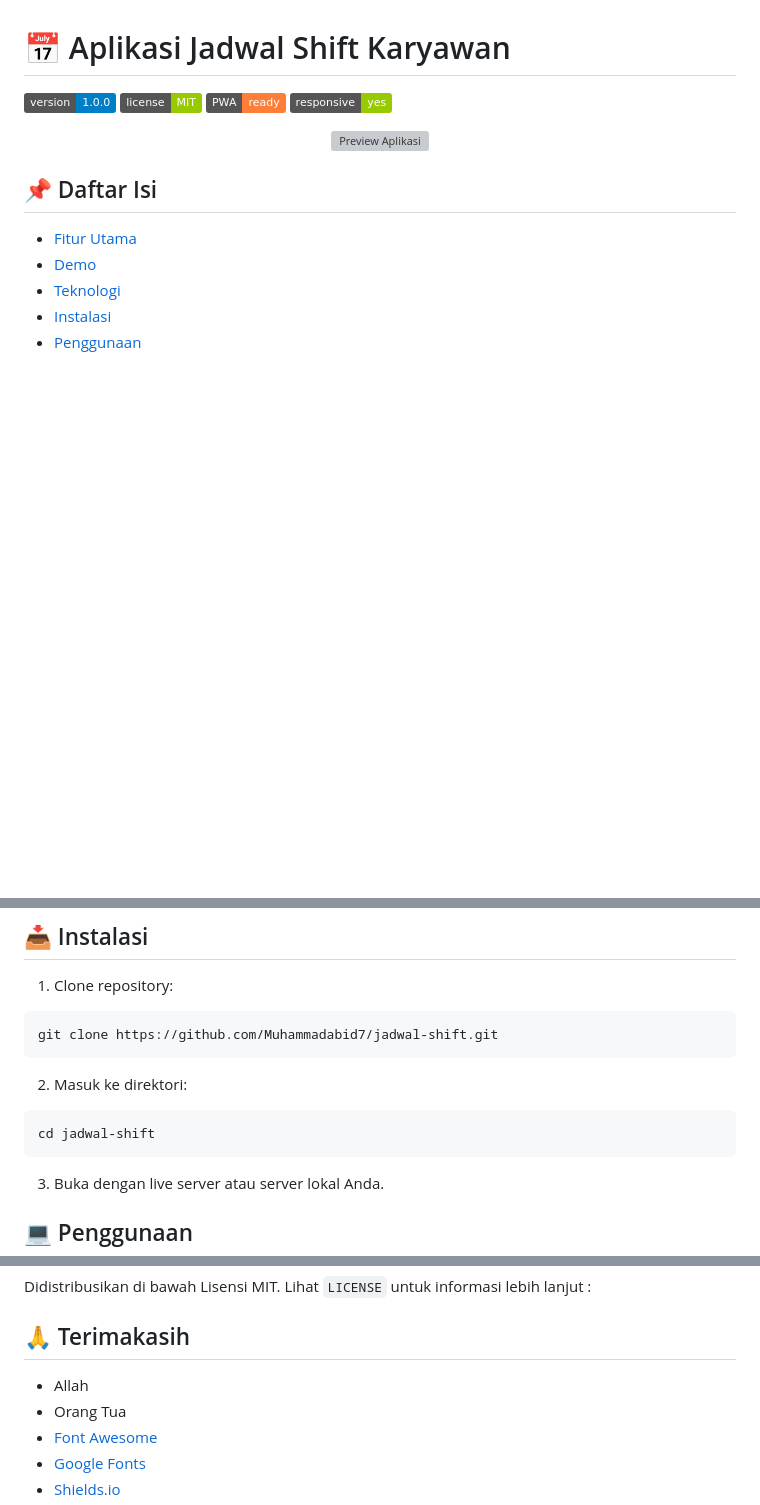
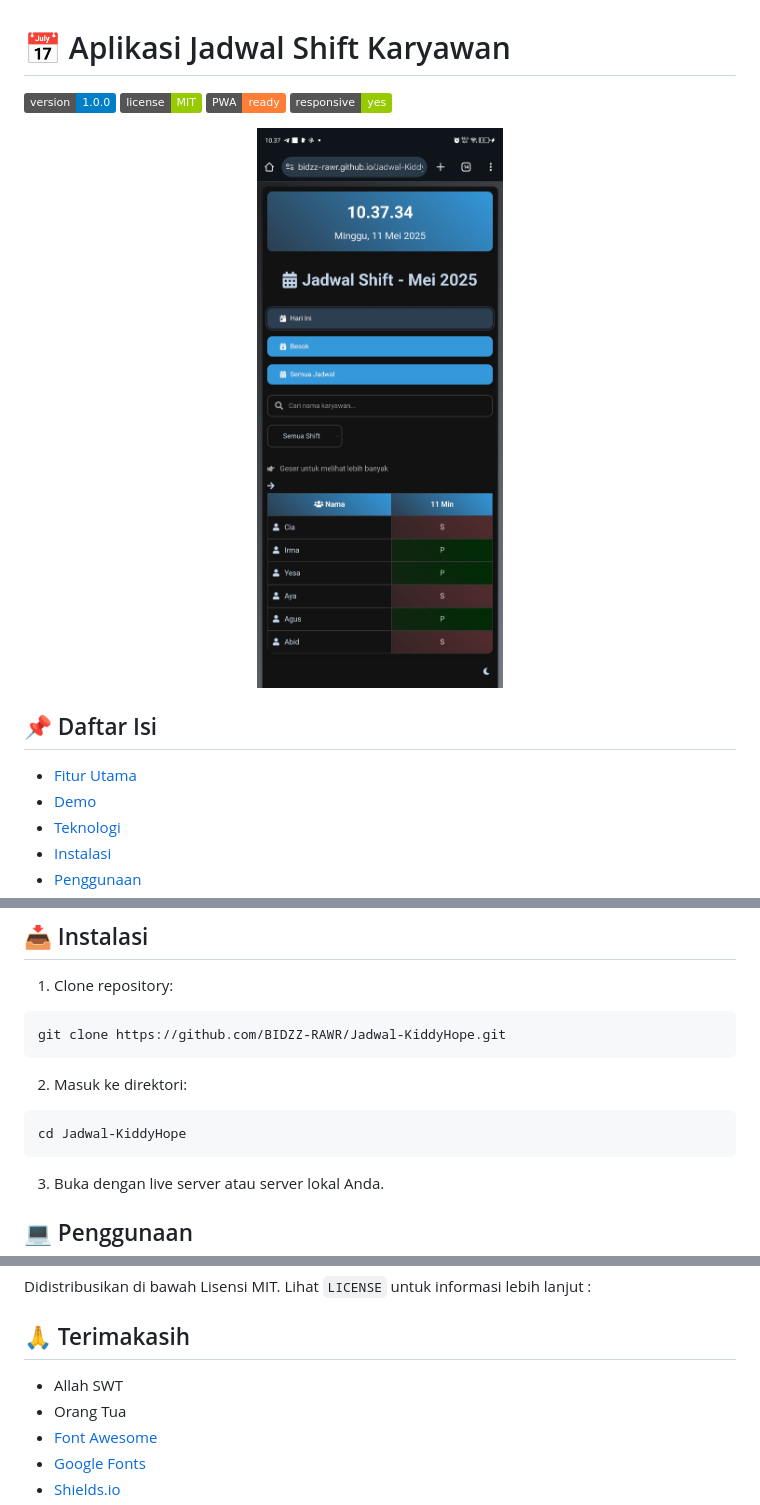
Before and after one commit to BIDZZ-RAWR/Jadwal-KiddyHope, a Markdown page: readme.md, 3 parts joined by grey strips. Rendered like a GitHub page; pictures changed too: ss.png (added); badges without logos; blank space fills up the shorter version; grey boxes are pictures that could not be loaded.

````diff
--- a/readme.md
+++ b/readme.md
@@ -6,7 +6,7 @@
 ![Responsive](https://img.shields.io/badge/responsive-yes-green.svg)
 
 <p align="center">
-  <img src="screenshots/preview.png" alt="Preview Aplikasi" width="100%">
+  <img src="ss.png" alt="Preview Aplikasi" width="100%">
 </p>
 
 ## 📌 Daftar Isi
@@ -64,12 +64,12 @@ Lihat demo aplikasi [di sini](https://your-demo-link.com)
 
 1. Clone repository:
 ```bash
-git clone https://github.com/Muhammadabid7/jadwal-shift.git
+git clone https://github.com/BIDZZ-RAWR/Jadwal-KiddyHope.git
 ```
 
 2. Masuk ke direktori:
 ```bash
-cd jadwal-shift
+cd Jadwal-KiddyHope
 ```
 
 3. Buka dengan live server atau server lokal Anda.
@@ -104,7 +104,7 @@ Didistribusikan di bawah Lisensi MIT. Lihat `LICENSE` untuk informasi lebih lanj
 
 ## 🙏 Terimakasih
 
-* Allah
+* Allah SWT
 * Orang Tua
 * [Font Awesome](https://fontawesome.com)
 * [Google Fonts](https://fonts.google.com)
````
Also changed, not shown: other parts of readme.md (+6 -6 lines).
